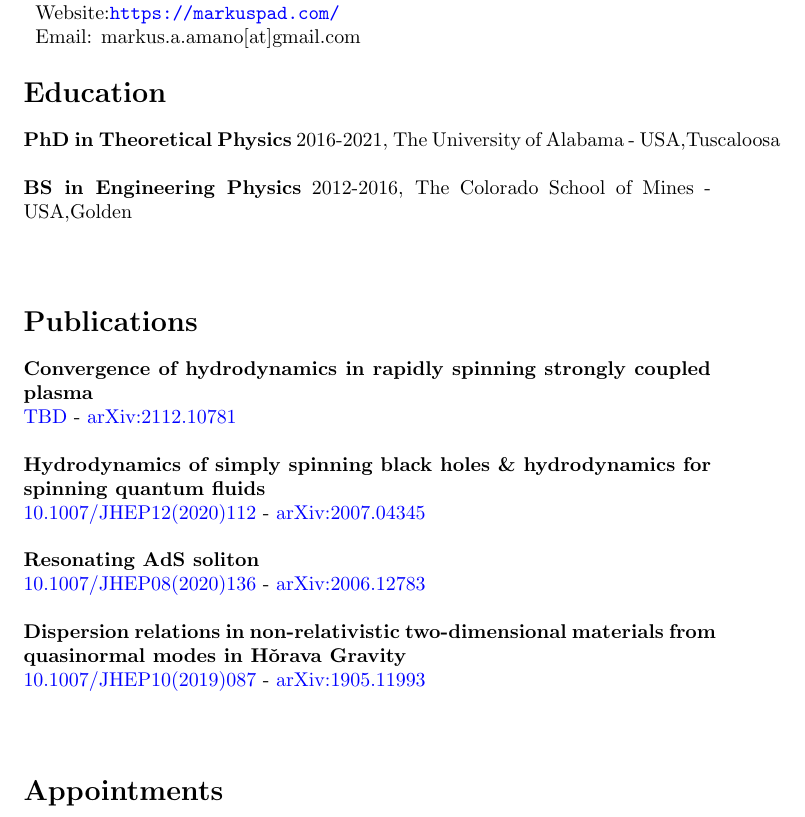
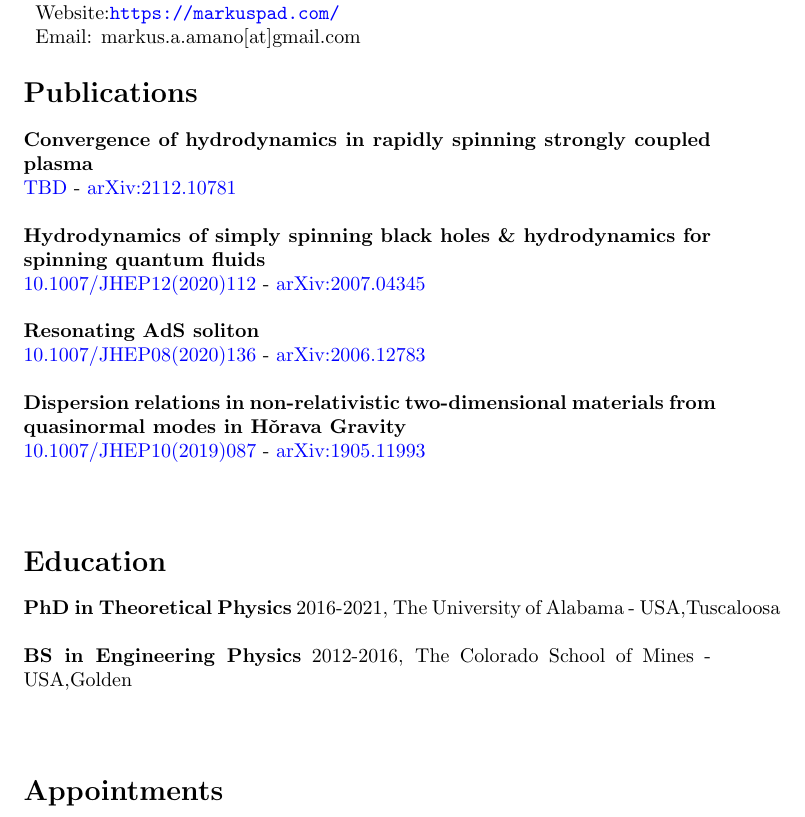
Before and after one commit to inokawazu/brand-me-docs, a LaTeX CV (src/cv.tex): part of the page, cut so that both start at the same text. Compiled offline with pdfLaTeX.

Commit message:
rearranged sections

```diff
--- a/src/cv.tex
+++ b/src/cv.tex
@@ -27,17 +27,9 @@
   \end{tabularx}
 \end{center}
 
-\section*{Education}
-
 \csvnames{educations}{degree = \degree,specialization = \specialization,gradyear = \gradyear,entryyear = \entryyear,school = \school,country = \country,city = \city}
 \csvnames{publications}{title=\title,year=\year,arxiv=\arxiv,doi=\doi,journal=\journal}
 \csvnames{appointments}{position=\position,start_year=\startyear,end_year=\endyear,institution=\institution}
-
-
-% degree,specialization,gradyear,entryyear,school,country,city
-\csvreader[educations]{data/education.csv}{}{
-  \textbf{\degree\ in\ \specialization}\ \entryyear-\gradyear, \school\ -\ \country,\city\\\\
-}
 
 \section*{Publications}
 
@@ -46,6 +38,12 @@
   \textbf{\title}\\
   \href{https://doi.org/\doi}{\doi}\ -\ \href{https://arxiv.org/abs/\arxiv}{arXiv:\arxiv}
   \\\\
+}
+
+\section*{Education}
+
+\csvreader[educations]{data/education.csv}{}{
+  \textbf{\degree\ in\ \specialization}\ \entryyear-\gradyear, \school\ -\ \country,\city\\\\
 }
 
 \section*{Appointments}
```
